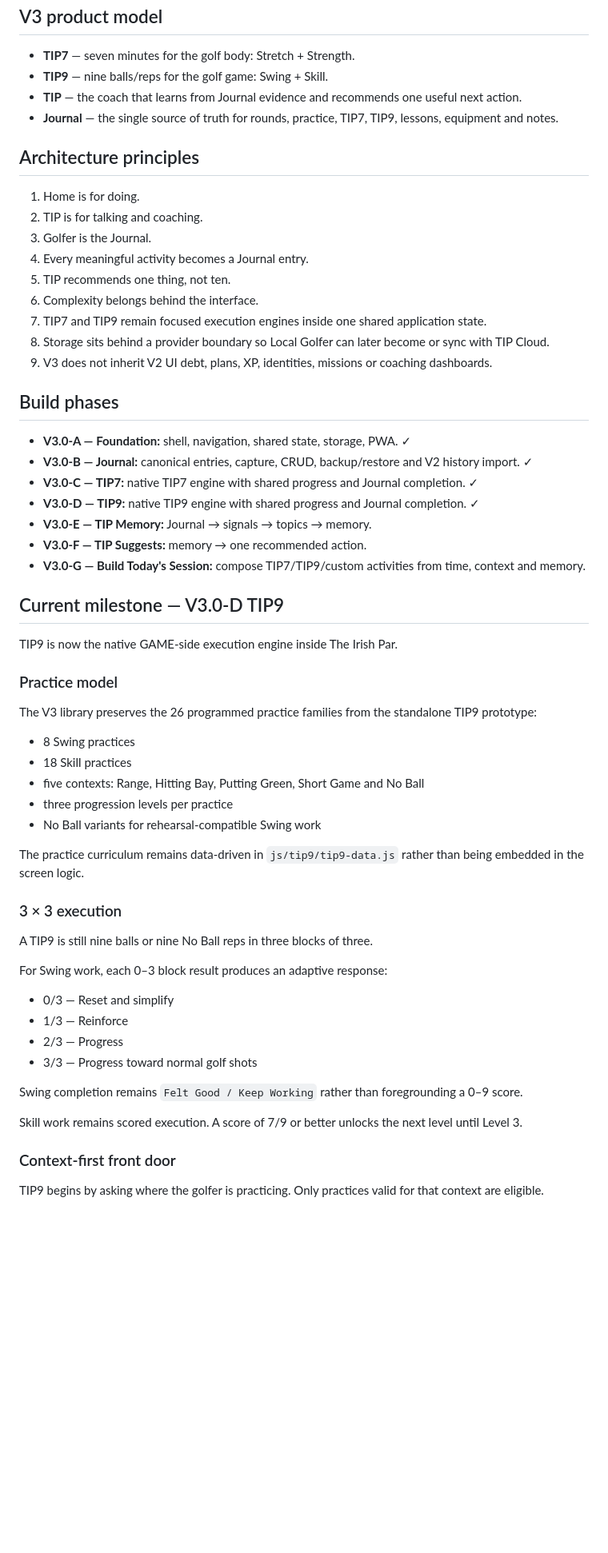
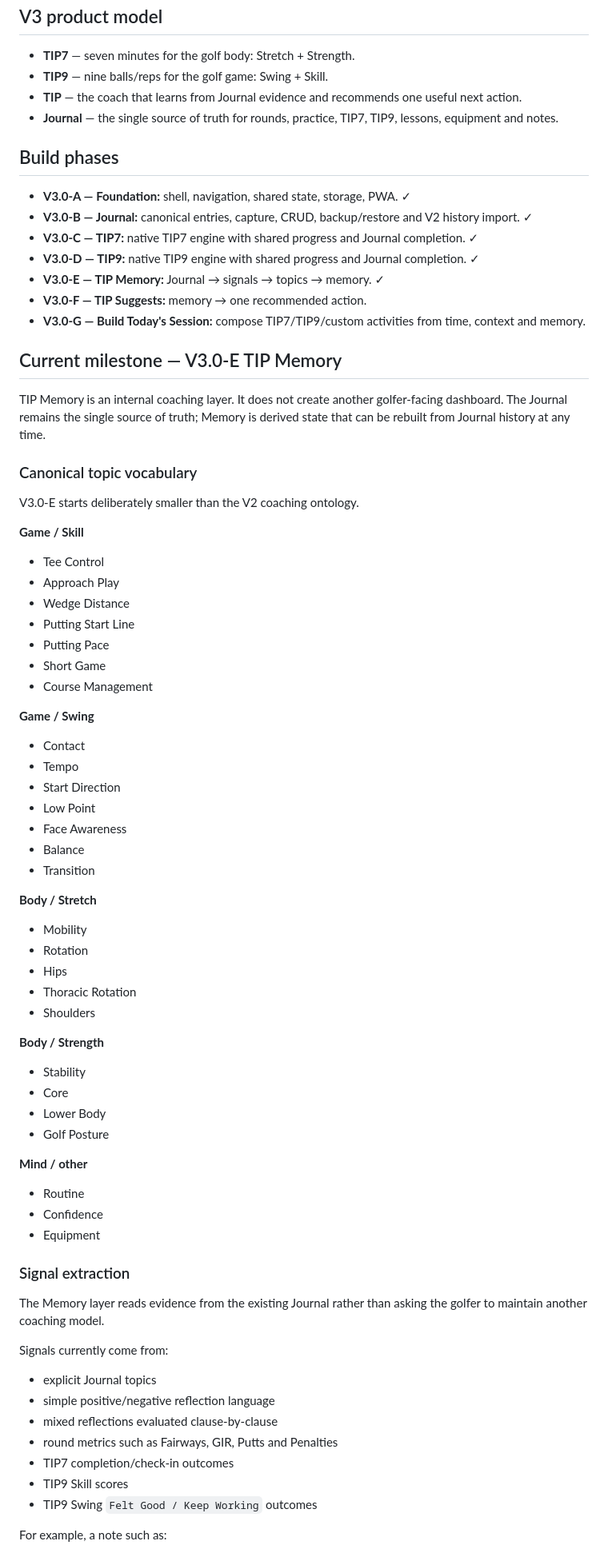
Before and after one commit to GavinOLearyGH/TIPOS_V3.0, a Markdown page: README.md, the part around one of its changes. Shown at 80% size. Drawn GitHub-style; blank space fills up the shorter version.

Commit message:
V3.0-E document TIP Memory milestone

```diff
--- a/README.md
+++ b/README.md
@@ -17,60 +17,73 @@ The golfer sees only three primary places:
 - **TIP** — the coach that learns from Journal evidence and recommends one useful next action.
 - **Journal** — the single source of truth for rounds, practice, TIP7, TIP9, lessons, equipment and notes.
 
-## Architecture principles
-
-1. Home is for doing.
-2. TIP is for talking and coaching.
-3. Golfer is the Journal.
-4. Every meaningful activity becomes a Journal entry.
-5. TIP recommends one thing, not ten.
-6. Complexity belongs behind the interface.
-7. TIP7 and TIP9 remain focused execution engines inside one shared application state.
-8. Storage sits behind a provider boundary so Local Golfer can later become or sync with TIP Cloud.
-9. V3 does not inherit V2 UI debt, plans, XP, identities, missions or coaching dashboards.
-
 ## Build phases
 
 - **V3.0-A — Foundation:** shell, navigation, shared state, storage, PWA. ✓
 - **V3.0-B — Journal:** canonical entries, capture, CRUD, backup/restore and V2 history import. ✓
 - **V3.0-C — TIP7:** native TIP7 engine with shared progress and Journal completion. ✓
 - **V3.0-D — TIP9:** native TIP9 engine with shared progress and Journal completion. ✓
-- **V3.0-E — TIP Memory:** Journal → signals → topics → memory.
+- **V3.0-E — TIP Memory:** Journal → signals → topics → memory. ✓
 - **V3.0-F — TIP Suggests:** memory → one recommended action.
 - **V3.0-G — Build Today's Session:** compose TIP7/TIP9/custom activities from time, context and memory.
 
-## Current milestone — V3.0-D TIP9
+## Current milestone — V3.0-E TIP Memory
 
-TIP9 is now the native GAME-side execution engine inside The Irish Par.
+TIP Memory is an internal coaching layer. It does not create another golfer-facing dashboard. The Journal remains the single source of truth; Memory is derived state that can be rebuilt from Journal history at any time.
 
-### Practice model
+### Canonical topic vocabulary
 
-The V3 library preserves the 26 programmed practice families from the standalone TIP9 prototype:
+V3.0-E starts deliberately smaller than the V2 coaching ontology.
 
-- 8 Swing practices
-- 18 Skill practices
-- five contexts: Range, Hitting Bay, Putting Green, Short Game and No Ball
-- three progression levels per practice
-- No Ball variants for rehearsal-compatible Swing work
+**Game / Skill**
+- Tee Control
+- Approach Play
+- Wedge Distance
+- Putting Start Line
+- Putting Pace
+- Short Game
+- Course Management
 
-The practice curriculum remains data-driven in `js/tip9/tip9-data.js` rather than being embedded in the screen logic.
+**Game / Swing**
+- Contact
+- Tempo
+- Start Direction
+- Low Point
+- Face Awareness
+- Balance
+- Transition
 
-### 3 × 3 execution
+**Body / Stretch**
+- Mobility
+- Rotation
+- Hips
+- Thoracic Rotation
+- Shoulders
 
-A TIP9 is still nine balls or nine No Ball reps in three blocks of three.
+**Body / Strength**
+- Stability
+- Core
+- Lower Body
+- Golf Posture
 
-For Swing work, each 0–3 block result produces an adaptive response:
+**Mind / other**
+- Routine
+- Confidence
+- Equipment
 
-- 0/3 — Reset and simplify
-- 1/3 — Reinforce
-- 2/3 — Progress
-- 3/3 — Progress toward normal golf shots
+### Signal extraction
 
-Swing completion remains `Felt Good / Keep Working` rather than foregrounding a 0–9 score.
+The Memory layer reads evidence from the existing Journal rather than asking the golfer to maintain another coaching model.
 
-Skill work remains scored execution. A score of 7/9 or better unlocks the next level until Level 3.
+Signals currently come from:
 
-### Context-first front door
+- explicit Journal topics
+- simple positive/negative reflection language
+- mixed reflections evaluated clause-by-clause
+- round metrics such as Fairways, GIR, Putts and Penalties
+- TIP7 completion/check-in outcomes
+- TIP9 Skill scores
+- TIP9 Swing `Felt Good / Keep Working` outcomes
 
-TIP9 begins by asking where the golfer is practicing. Only practices valid for that context are eligible.
+For example, a note such as:
 
```
Also changed, not shown: other parts of README.md (+40 -30 lines).
